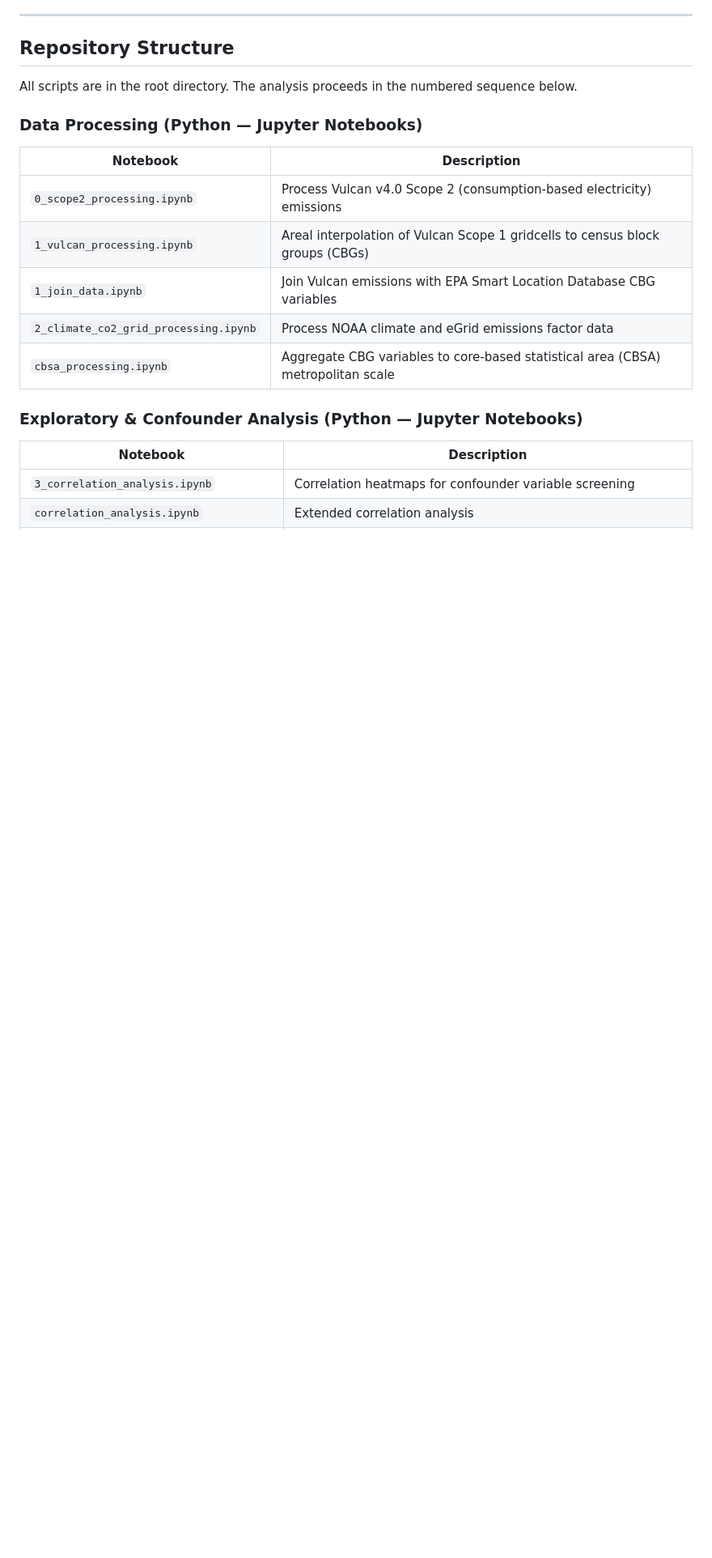
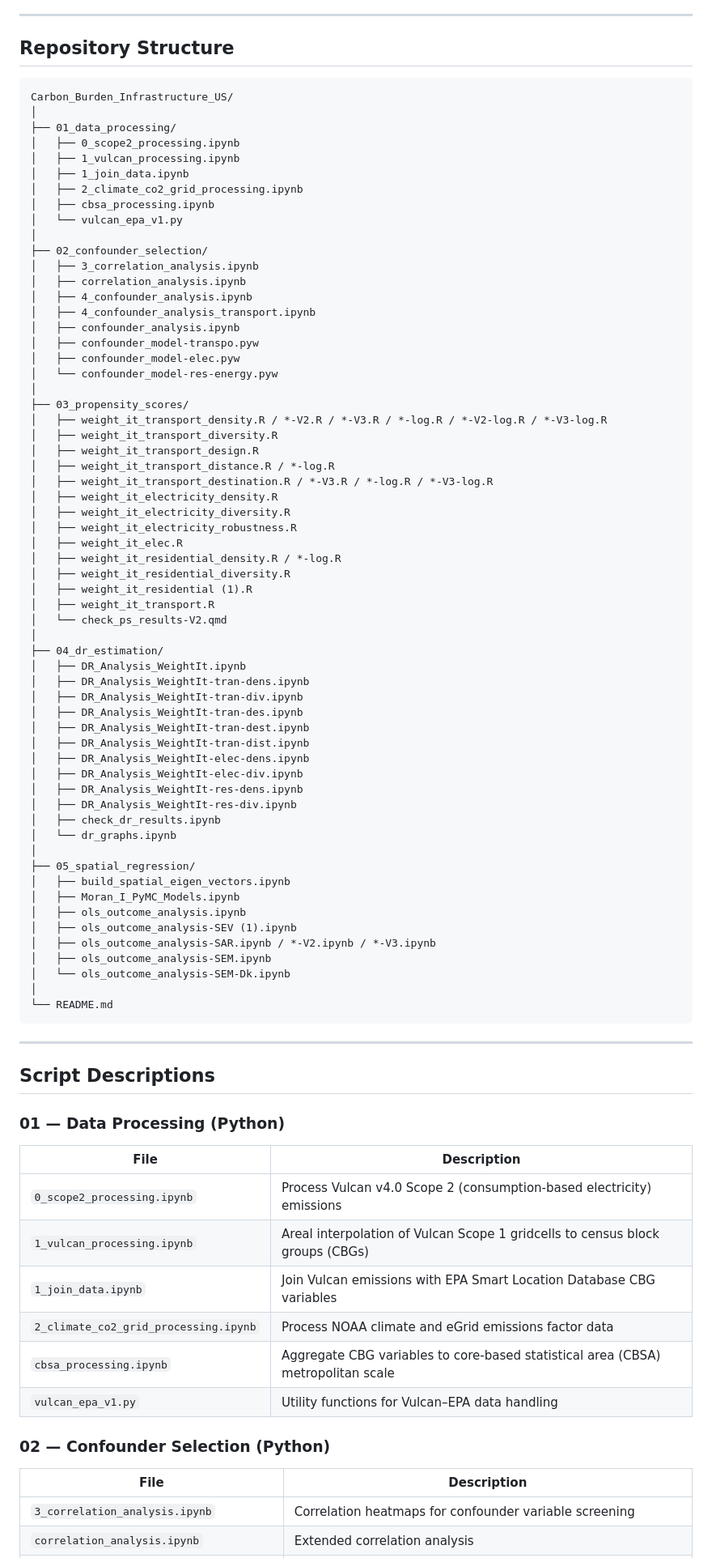
Before and after one commit to Hawkins-TECH-Lab/Carbon_Burden_Infrastructure_US, a Markdown page: README.md, the part around one of its changes. Shown at 81% size. GitHub-like rendering; blank space fills up the shorter version.

````diff
--- a/README.md
+++ b/README.md
@@ -31,21 +31,87 @@ A key methodological contribution is treating transportation emissions as **prod
 
 ## Repository Structure
 
-All scripts are in the root directory. The analysis proceeds in the numbered sequence below.
+```
+Carbon_Burden_Infrastructure_US/
+│
+├── 01_data_processing/
+│   ├── 0_scope2_processing.ipynb
+│   ├── 1_vulcan_processing.ipynb
+│   ├── 1_join_data.ipynb
+│   ├── 2_climate_co2_grid_processing.ipynb
+│   ├── cbsa_processing.ipynb
+│   └── vulcan_epa_v1.py
+│
+├── 02_confounder_selection/
+│   ├── 3_correlation_analysis.ipynb
+│   ├── correlation_analysis.ipynb
+│   ├── 4_confounder_analysis.ipynb
+│   ├── 4_confounder_analysis_transport.ipynb
+│   ├── confounder_analysis.ipynb
+│   ├── confounder_model-transpo.pyw
+│   ├── confounder_model-elec.pyw
+│   └── confounder_model-res-energy.pyw
+│
+├── 03_propensity_scores/
+│   ├── weight_it_transport_density.R / *-V2.R / *-V3.R / *-log.R / *-V2-log.R / *-V3-log.R
+│   ├── weight_it_transport_diversity.R
+│   ├── weight_it_transport_design.R
+│   ├── weight_it_transport_distance.R / *-log.R
+│   ├── weight_it_transport_destination.R / *-V3.R / *-log.R / *-V3-log.R
+│   ├── weight_it_electricity_density.R
+│   ├── weight_it_electricity_diversity.R
+│   ├── weight_it_electricity_robustness.R
+│   ├── weight_it_elec.R
+│   ├── weight_it_residential_density.R / *-log.R
+│   ├── weight_it_residential_diversity.R
+│   ├── weight_it_residential (1).R
+│   ├── weight_it_transport.R
+│   └── check_ps_results-V2.qmd
+│
+├── 04_dr_estimation/
+│   ├── DR_Analysis_WeightIt.ipynb
+│   ├── DR_Analysis_WeightIt-tran-dens.ipynb
+│   ├── DR_Analysis_WeightIt-tran-div.ipynb
+│   ├── DR_Analysis_WeightIt-tran-des.ipynb
+│   ├── DR_Analysis_WeightIt-tran-dest.ipynb
+│   ├── DR_Analysis_WeightIt-tran-dist.ipynb
+│   ├── DR_Analysis_WeightIt-elec-dens.ipynb
+│   ├── DR_Analysis_WeightIt-elec-div.ipynb
+│   ├── DR_Analysis_WeightIt-res-dens.ipynb
+│   ├── DR_Analysis_WeightIt-res-div.ipynb
+│   ├── check_dr_results.ipynb
+│   └── dr_graphs.ipynb
+│
+├── 05_spatial_regression/
+│   ├── build_spatial_eigen_vectors.ipynb
+│   ├── Moran_I_PyMC_Models.ipynb
+│   ├── ols_outcome_analysis.ipynb
+│   ├── ols_outcome_analysis-SEV (1).ipynb
+│   ├── ols_outcome_analysis-SAR.ipynb / *-V2.ipynb / *-V3.ipynb
+│   ├── ols_outcome_analysis-SEM.ipynb
+│   └── ols_outcome_analysis-SEM-Dk.ipynb
+│
+└── README.md
+```
 
-### Data Processing (Python — Jupyter Notebooks)
+---
 
-| Notebook | Description |
+## Script Descriptions
+
+### 01 — Data Processing (Python)
+
+| File | Description |
 |---|---|
 | `0_scope2_processing.ipynb` | Process Vulcan v4.0 Scope 2 (consumption-based electricity) emissions |
 | `1_vulcan_processing.ipynb` | Areal interpolation of Vulcan Scope 1 gridcells to census block groups (CBGs) |
 | `1_join_data.ipynb` | Join Vulcan emissions with EPA Smart Location Database CBG variables |
 | `2_climate_co2_grid_processing.ipynb` | Process NOAA climate and eGrid emissions factor data |
 | `cbsa_processing.ipynb` | Aggregate CBG variables to core-based statistical area (CBSA) metropolitan scale |
+| `vulcan_epa_v1.py` | Utility functions for Vulcan–EPA data handling |
 
-### Exploratory & Confounder Analysis (Python — Jupyter Notebooks)
+### 02 — Confounder Selection (Python)
 
-| Notebook | Description |
+| File | Description |
 |---|---|
 | `3_correlation_analysis.ipynb` | Correlation heatmaps for confounder variable screening |
 | `correlation_analysis.ipynb` | Extended correlation analysis |
````
Also changed, not shown: other parts of README.md (+56 -79 lines).
